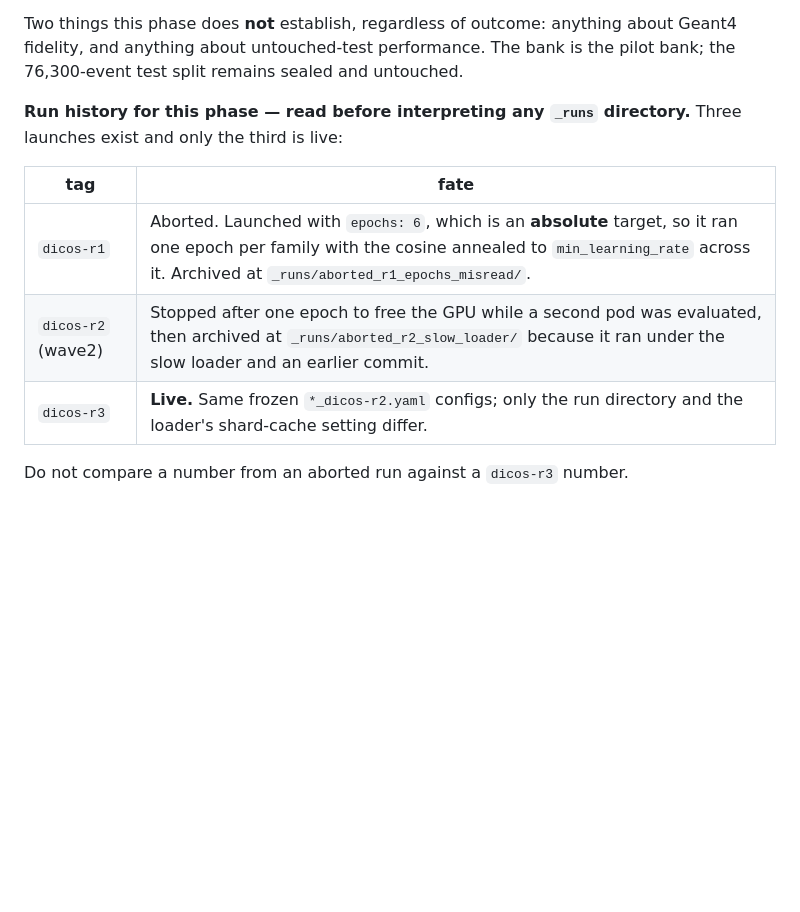
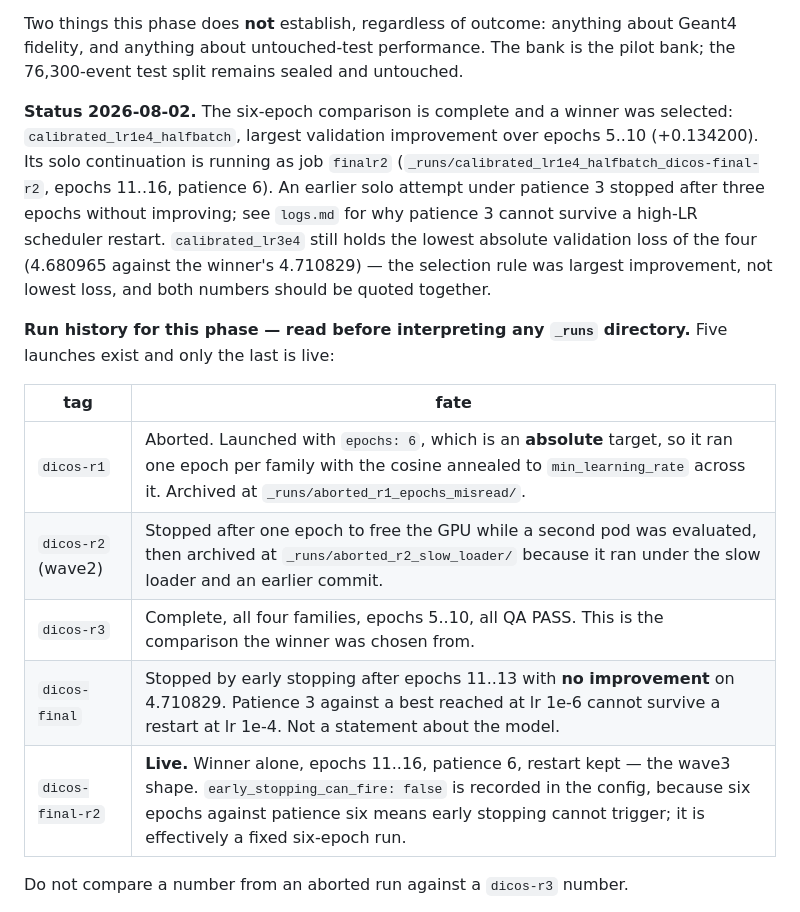
Before and after one commit to JulianAttemptsCoding/Fast-MC-CBSC, a Markdown page: docs/AGENT_PROMPT_CONTINUE_ANY_BACKEND_20260728.md, the part around the change. Drawn GitHub-style; blank space fills up the shorter version.

Commit message:
handoff: record the winner, the five run tags, and why the first solo run stopped
A cold reader opening _runs would otherwise find five directories with
overlapping epoch numbers and no way to tell which are abandoned. The table now
says which is live, and states that dicos-final stopped without improving
because patience 3 cannot survive a high-LR restart -- not because the family
converged. Also records that calibrated_lr3e4 still holds the lowest absolute
validation loss, so the winner's number is never quoted alone.

```diff
--- a/docs/AGENT_PROMPT_CONTINUE_ANY_BACKEND_20260728.md
+++ b/docs/AGENT_PROMPT_CONTINUE_ANY_BACKEND_20260728.md
@@ -484,14 +484,27 @@ Two things this phase does **not** establish, regardless of outcome: anything
 about Geant4 fidelity, and anything about untouched-test performance. The bank
 is the pilot bank; the 76,300-event test split remains sealed and untouched.
 
+**Status 2026-08-02.** The six-epoch comparison is complete and a winner was
+selected: `calibrated_lr1e4_halfbatch`, largest validation improvement over
+epochs 5..10 (+0.134200). Its solo continuation is running as job `finalr2`
+(`_runs/calibrated_lr1e4_halfbatch_dicos-final-r2`, epochs 11..16, patience 6).
+An earlier solo attempt under patience 3 stopped after three epochs without
+improving; see `logs.md` for why patience 3 cannot survive a high-LR scheduler
+restart. `calibrated_lr3e4` still holds the lowest absolute validation loss of
+the four (4.680965 against the winner's 4.710829) — the selection rule was
+largest improvement, not lowest loss, and both numbers should be quoted
+together.
+
 **Run history for this phase — read before interpreting any `_runs` directory.**
-Three launches exist and only the third is live:
+Five launches exist and only the last is live:
 
 | tag | fate |
 |---|---|
 | `dicos-r1` | Aborted. Launched with `epochs: 6`, which is an **absolute** target, so it ran one epoch per family with the cosine annealed to `min_learning_rate` across it. Archived at `_runs/aborted_r1_epochs_misread/`. |
 | `dicos-r2` (wave2) | Stopped after one epoch to free the GPU while a second pod was evaluated, then archived at `_runs/aborted_r2_slow_loader/` because it ran under the slow loader and an earlier commit. |
-| `dicos-r3` | **Live.** Same frozen `*_dicos-r2.yaml` configs; only the run directory and the loader's shard-cache setting differ. |
+| `dicos-r3` | Complete, all four families, epochs 5..10, all QA PASS. This is the comparison the winner was chosen from. |
+| `dicos-final` | Stopped by early stopping after epochs 11..13 with **no improvement** on 4.710829. Patience 3 against a best reached at lr 1e-6 cannot survive a restart at lr 1e-4. Not a statement about the model. |
+| `dicos-final-r2` | **Live.** Winner alone, epochs 11..16, patience 6, restart kept — the wave3 shape. `early_stopping_can_fire: false` is recorded in the config, because six epochs against patience six means early stopping cannot trigger; it is effectively a fixed six-epoch run. |
 
 Do not compare a number from an aborted run against a `dicos-r3` number.
 
```
